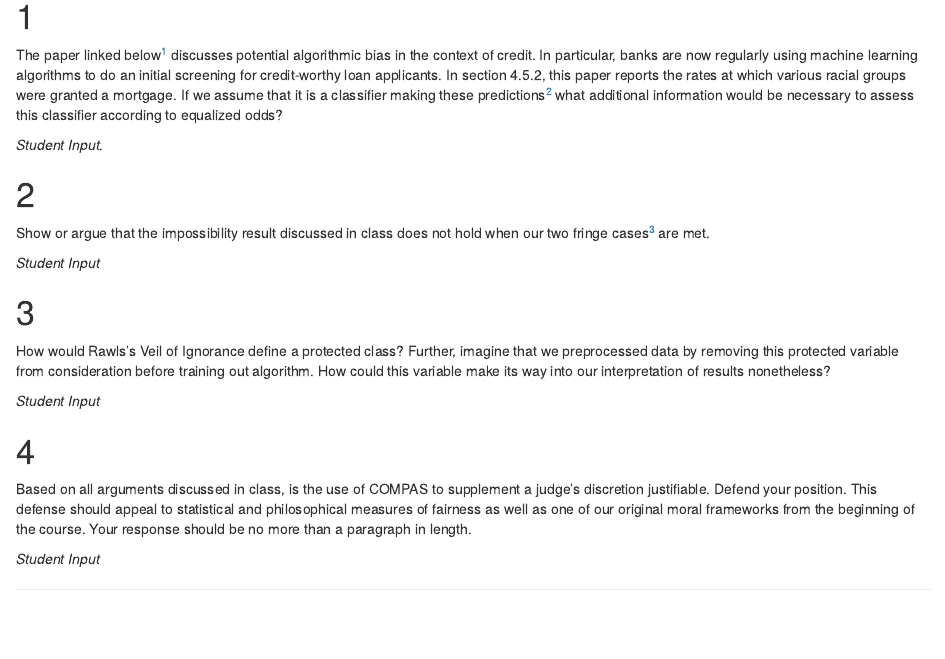
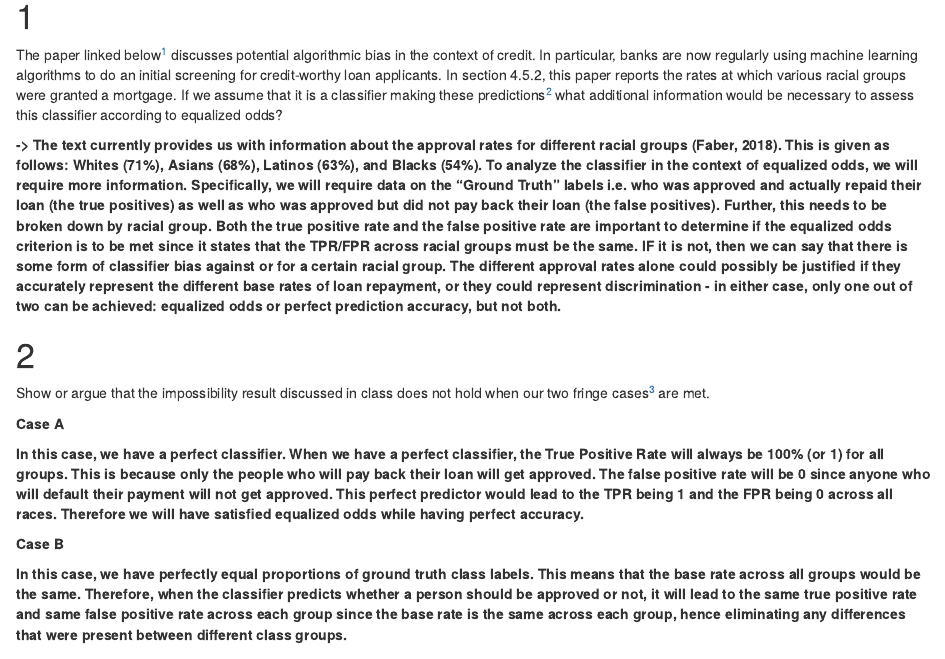
Before and after one commit to aarjavjain2002/stor390-f24, an R Markdown document (hw4/HW 4stud.Rmd): the page in a window 1100 px wide, from 180 px down. Rendered offline with R 4.5, knitr and Pandoc, with nearby package versions.

Commit message:
hw4 q1 and q2

```diff
--- a/hw4/HW 4stud.Rmd
+++ b/hw4/HW 4stud.Rmd
@@ -10,9 +10,25 @@ output:
 This homework is designed to give you practice working with statistical/philosophical measures of fairness.
 
 #
-The paper linked below^[https://link.springer.com/article/10.1007/s00146-023-01676-3] discusses potential algorithmic bias in the context of credit.  In particular, banks are now regularly using machine learning algorithms to do an initial screening for credit-worthy loan applicants.  In section 4.5.2, this paper reports the rates at which various racial groups were granted a mortgage.  If we assume that it is a classifier making these predictions^[It is unclear whether this is an algorithm producing these predictions or human] what additional information would be necessary to assess this classifier according to equalized odds?
 
-*Student Input*.
+The paper linked below[^1] discusses potential algorithmic bias in the context of credit. In particular, banks are now regularly using machine learning algorithms to do an initial screening for credit-worthy loan applicants. In section 4.5.2, this paper reports the rates at which various racial groups were granted a mortgage. If we assume that it is a classifier making these predictions[^2] what additional information would be necessary to assess this classifier according to equalized odds?
+
+[^1]: <https://link.springer.com/article/10.1007/s00146-023-01676-3>
+
+[^2]: It is unclear whether this is an algorithm producing these predictions or human
+
+**-\> The text currently provides us with information about the approval rates for different racial groups (Faber, 2018). This is given as follows: Whites (71%), Asians (68%), Latinos (63%), and Blacks (54%). To analyze the classifier in the context of equalized odds, we will require more information. Specifically, we will require data on the "Ground Truth" labels i.e. who was approved and actually repaid their loan (the true positives) as well as who was approved but did not pay back their loan (the false positives). Further, this needs to be broken down by racial group. Both the true positive rate and the false positive rate are important to determine if the equalized odds criterion is to be met since it states that the TPR/FPR across racial groups must be the same. IF it is not, then we can say that there is some form of classifier bias against or for a certain racial group. The different approval rates alone could possibly be justified if they accurately represent the different base rates of loan repayment, or they could represent discrimination - in either case, only one out of two can be achieved: equalized odds or perfect prediction accuracy, but not both.**
 
 #
-Show or argue that the impossibility result discussed in class does not hold when our two fringe cases^[a) perfect predicting classifier and b) perfectly equal proportions of ground truth class labels across the protected variable] are met.
+
+Show or argue that the impossibility result discussed in class does not hold when our two fringe cases[^3] are met.
+
+[^3]: a) perfect predicting classifier and b) perfectly equal proportions of ground truth class labels across the protected variable
+
+**Case A**
+
+**In this case, we have a perfect classifier. When we have a perfect classifier, the True Positive Rate will always be 100% (or 1) for all groups. This is because only the people who will pay back their loan will get approved. The false positive rate will be 0 since anyone who will default their payment will not get approved. This perfect predictor would lead to the TPR being 1 and the FPR being 0 across all races. Therefore we will have satisfied equalized odds while having perfect accuracy.**
+
+**Case B**
+
+**In this case, we have perfectly equal proportions of ground truth class labels. This means that the base rate across all groups would be the same. Therefore, when the classifier predicts whether a person should be approved or not, it will lead to the same true positive rate and same false positive rate across each group since the base rate is the same across each group, hence eliminating any differences that were present between different class groups.**
@@ -21,12 +41,6 @@ Show or argue that the impossibility result discussed in class does not hold whe
 
 #
 
-How would Rawls's Veil of Ignorance define a protected class?  Further, imagine that we preprocessed data by removing this protected variable from consideration before training out algorithm.  How could this variable make its way into our interpretation of results nonetheless?
+Based on all arguments discussed in class, is the use of COMPAS to supplement a judge's discretion justifiable. Defend your position. This defense should appeal to statistical and philosophical measures of fairness as well as one of our original moral frameworks from the beginning of the course. Your response should be no more than a paragraph in length.
 
 *Student Input*
-
-#
-
-Based on all arguments discussed in class, is the use of COMPAS to supplement a judge's discretion justifiable.  Defend your position.  This defense should appeal to statistical and philosophical measures of fairness as well as one of our original moral frameworks from the beginning of the course.  Your response should be no more than a paragraph in length.
-
-*Student Input*
```
Also changed, not shown: hw4/HW 4stud.Rmd (4 more changed lines), 1 other file.
